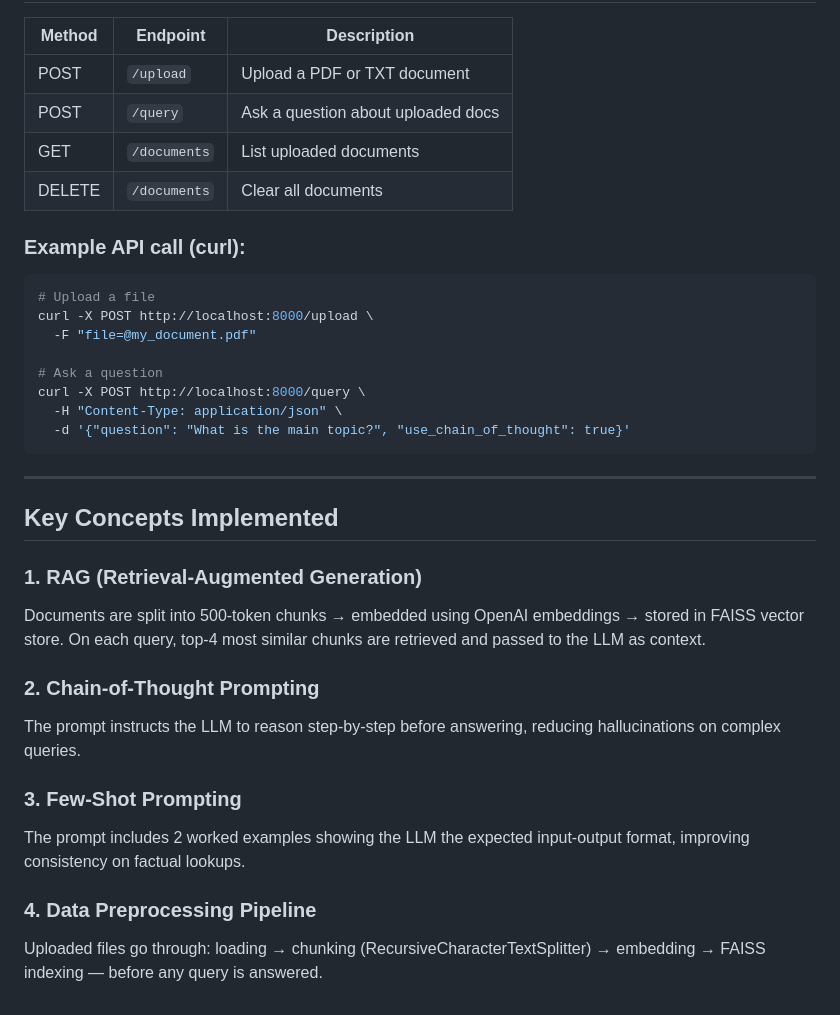
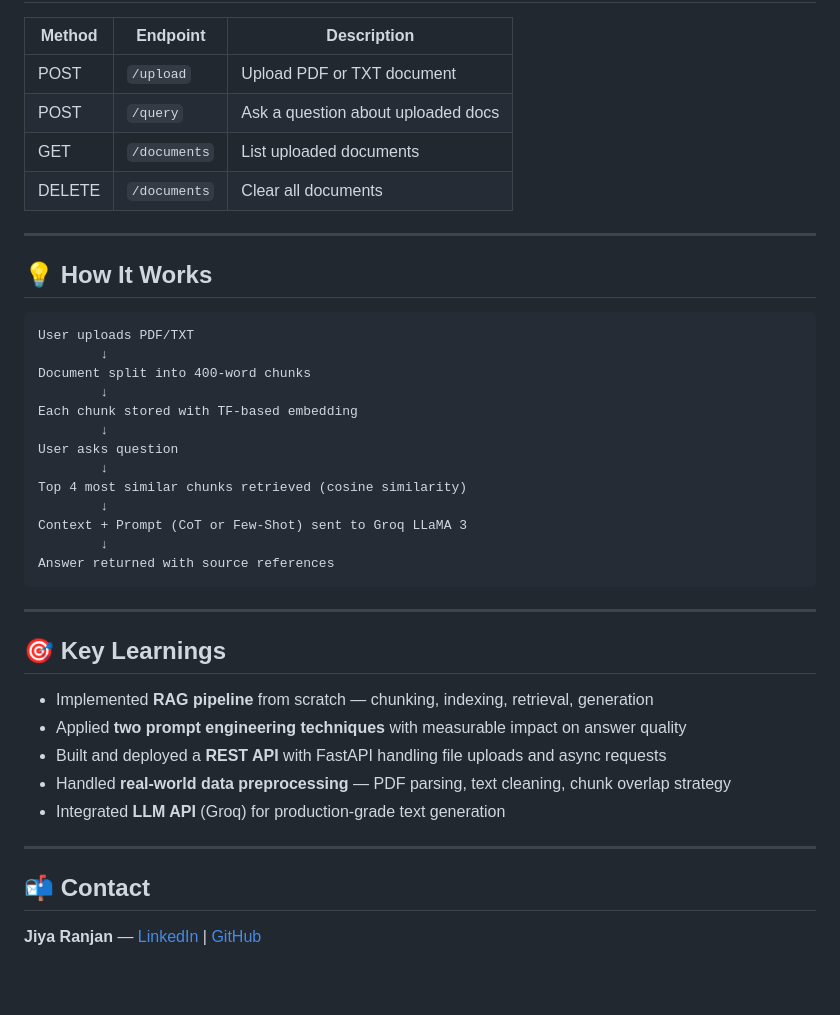
Before and after one commit to jiya-ranjan/gen-ai-doc-assistant, a Markdown page: README.md, the part around one of its changes. GitHub-like rendering.

````diff
--- a/README.md
+++ b/README.md
@@ -134,36 +138,43 @@ Go to: **http://localhost:8000**
 
 | Method | Endpoint | Description |
 |--------|----------|-------------|
-| POST | `/upload` | Upload a PDF or TXT document |
+| POST | `/upload` | Upload PDF or TXT document |
 | POST | `/query` | Ask a question about uploaded docs |
 | GET | `/documents` | List uploaded documents |
 | DELETE | `/documents` | Clear all documents |
 
-### Example API call (curl):
+---
 
-```bash
-# Upload a file
-curl -X POST http://localhost:8000/upload \
-  -F "file=@my_document.pdf"
+## 💡 How It Works
 
-# Ask a question
-curl -X POST http://localhost:8000/query \
-  -H "Content-Type: application/json" \
-  -d '{"question": "What is the main topic?", "use_chain_of_thought": true}'
+```
+User uploads PDF/TXT
+        ↓
+Document split into 400-word chunks
+        ↓
+Each chunk stored with TF-based embedding
+        ↓
+User asks question
+        ↓
+Top 4 most similar chunks retrieved (cosine similarity)
+        ↓
+Context + Prompt (CoT or Few-Shot) sent to Groq LLaMA 3
+        ↓
+Answer returned with source references
 ```
 
 ---
 
-## Key Concepts Implemented
+## 🎯 Key Learnings
 
-### 1. RAG (Retrieval-Augmented Generation)
-Documents are split into 500-token chunks → embedded using OpenAI embeddings → stored in FAISS vector store. On each query, top-4 most similar chunks are retrieved and passed to the LLM as context.
+- Implemented **RAG pipeline** from scratch — chunking, indexing, retrieval, generation
+- Applied **two prompt engineering techniques** with measurable impact on answer quality
+- Built and deployed a **REST API** with FastAPI handling file uploads and async requests
+- Handled **real-world data preprocessing** — PDF parsing, text cleaning, chunk overlap strategy
+- Integrated **LLM API** (Groq) for production-grade text generation
 
-### 2. Chain-of-Thought Prompting
-The prompt instructs the LLM to reason step-by-step before answering, reducing hallucinations on complex queries.
+---
 
-### 3. Few-Shot Prompting
-The prompt includes 2 worked examples showing the LLM the expected input-output format, improving consistency on factual lookups.
+## 📬 Contact
 
-### 4. Data Preprocessing Pipeline
-Uploaded files go through: loading → chunking (RecursiveCharacterTextSplitter) → embedding → FAISS indexing — before any query is answered.
+**Jiya Ranjan** — [LinkedIn](https://www.linkedin.com/in/jiya-ranjan55) | [GitHub](https://github.com/jiya-ranjan)
````
Also changed, not shown: other parts of README.md (+79 -75 lines).
